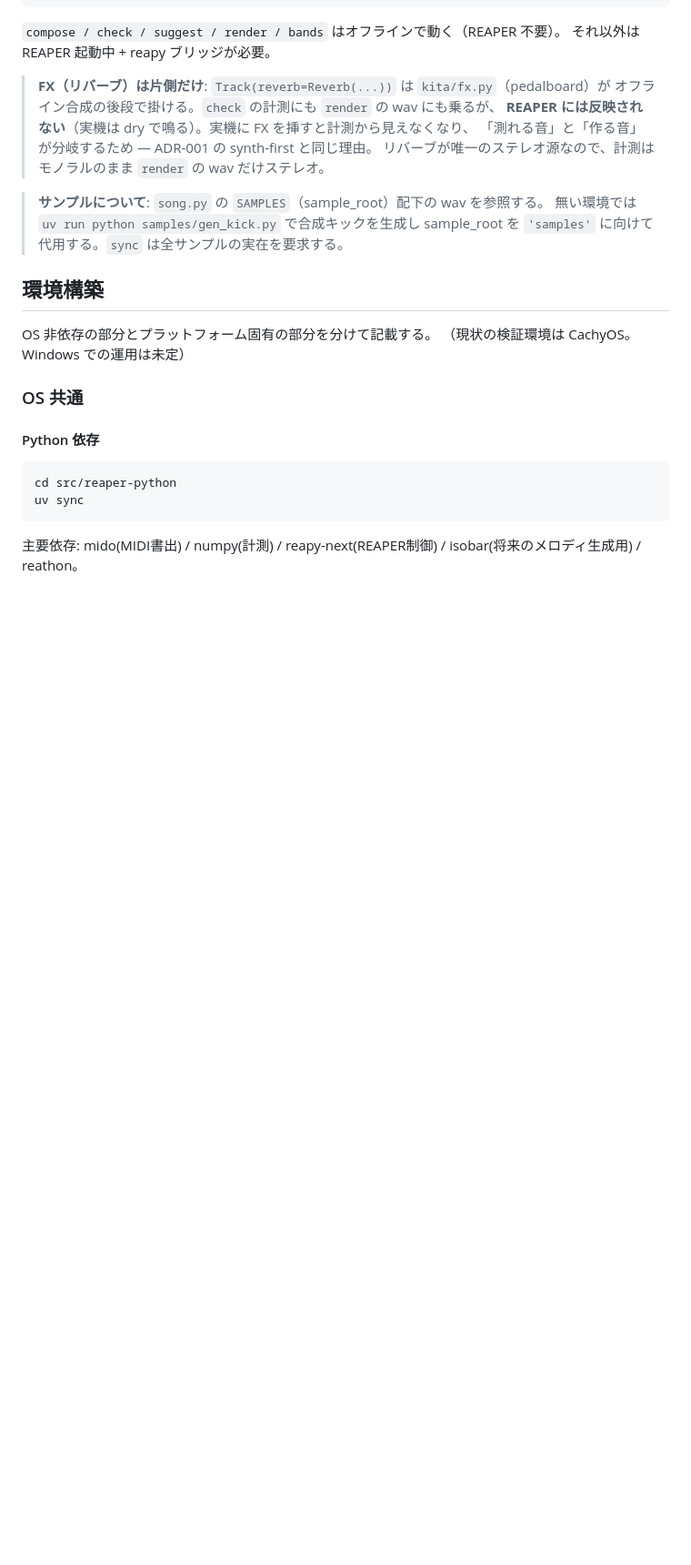
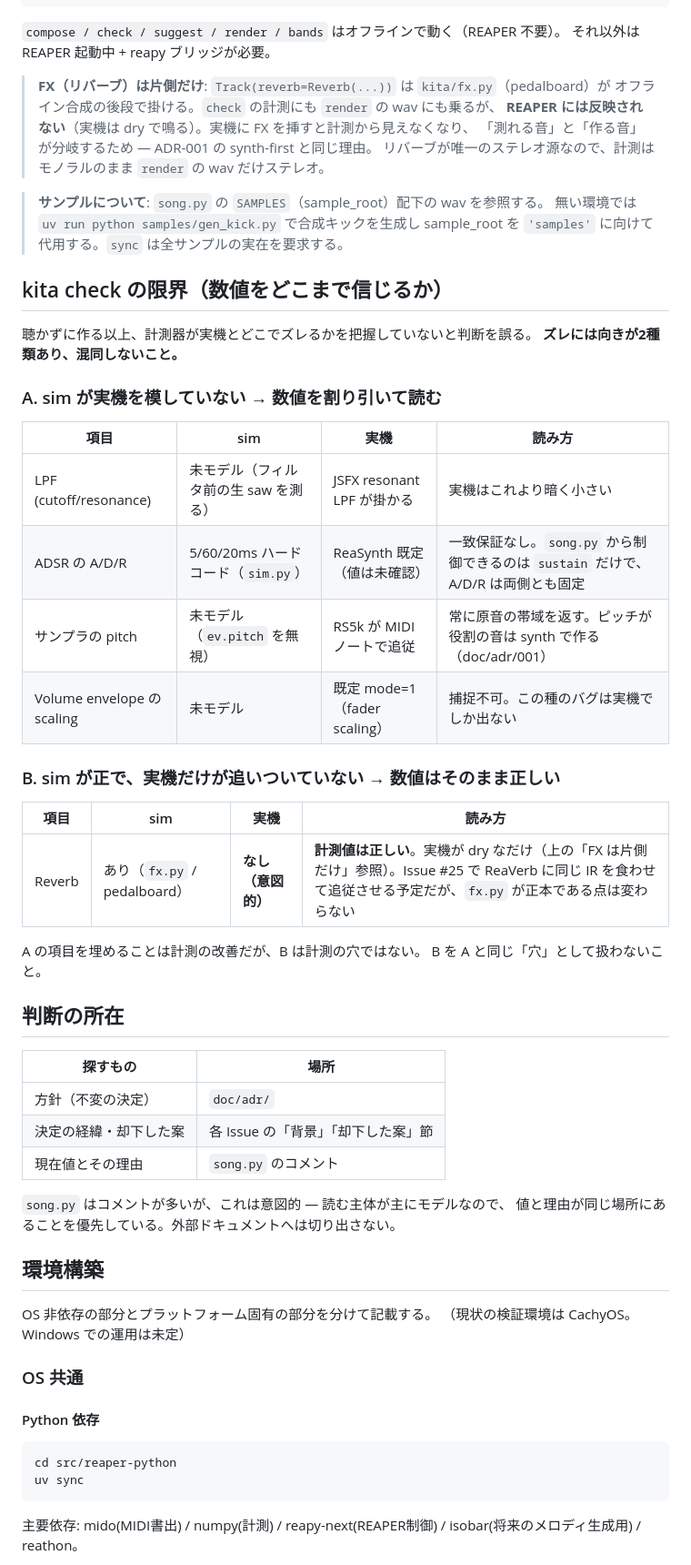
Before and after one commit to tsu-nera/kitakita, a Markdown page: src/reaper-python/README.md, the part around the change. Shown at 91% size. Rendered like a GitHub page; blank space fills up the shorter version.

Commit message:
docs: kita check の限界と判断の所在を README に追記
sim と実機のズレを2方向に分けて明記する。A=sim が実機を模していない
(LPF/ADSR/サンプラ pitch/envelope scaling → 数値を割り引く)、
B=sim が正で実機だけ dry (reverb → 計測値は正しい)。
両者を同じ「穴」として扱う混同を構造で防ぐ。

あわせて方針/経緯/現在値の探し先を表にし、song.py のコメントが
多いのが意図的である旨を明記した。

Co-Authored-By: Claude Opus 5 (1M context) <noreply@anthropic.com>

```diff
--- a/src/reaper-python/README.md
+++ b/src/reaper-python/README.md
@@ -53,6 +53,40 @@ uv run kita reaper start|stop|restart|status   # REAPER プロセス制御 (Linu
 > **サンプルについて**: `song.py` の `SAMPLES`（sample_root）配下の wav を参照する。
 > 無い環境では `uv run python samples/gen_kick.py` で合成キックを生成し
 > sample_root を `'samples'` に向けて代用する。`sync` は全サンプルの実在を要求する。
+
+## kita check の限界（数値をどこまで信じるか）
+
+聴かずに作る以上、計測器が実機とどこでズレるかを把握していないと判断を誤る。
+**ズレには向きが2種類あり、混同しないこと。**
+
+### A. sim が実機を模していない → 数値を割り引いて読む
+
+| 項目 | sim | 実機 | 読み方 |
+|---|---|---|---|
+| LPF (cutoff/resonance) | 未モデル（フィルタ前の生 saw を測る） | JSFX resonant LPF が掛かる | 実機はこれより暗く小さい |
+| ADSR の A/D/R | 5/60/20ms ハードコード（`sim.py`） | ReaSynth 既定（値は未確認） | 一致保証なし。`song.py` から制御できるのは `sustain` だけで、A/D/R は両側とも固定 |
+| サンプラの pitch | 未モデル（`ev.pitch` を無視） | RS5k が MIDI ノートで追従 | 常に原音の帯域を返す。ピッチが役割の音は synth で作る（doc/adr/001） |
+| Volume envelope の scaling | 未モデル | 既定 mode=1（fader scaling） | 捕捉不可。この種のバグは実機でしか出ない |
+
+### B. sim が正で、実機だけが追いついていない → 数値はそのまま正しい
+
+| 項目 | sim | 実機 | 読み方 |
+|---|---|---|---|
+| Reverb | あり（`fx.py` / pedalboard） | **なし（意図的）** | **計測値は正しい**。実機が dry なだけ（上の「FX は片側だけ」参照）。Issue #25 で ReaVerb に同じ IR を食わせて追従させる予定だが、`fx.py` が正本である点は変わらない |
+
+A の項目を埋めることは計測の改善だが、B は計測の穴ではない。
+B を A と同じ「穴」として扱わないこと。
+
+## 判断の所在
+
+| 探すもの | 場所 |
+|---|---|
+| 方針（不変の決定） | `doc/adr/` |
+| 決定の経緯・却下した案 | 各 Issue の「背景」「却下した案」節 |
+| 現在値とその理由 | `song.py` のコメント |
+
+`song.py` はコメントが多いが、これは意図的 — 読む主体が主にモデルなので、
+値と理由が同じ場所にあることを優先している。外部ドキュメントへは切り出さない。
 
 ## 環境構築
 
```
